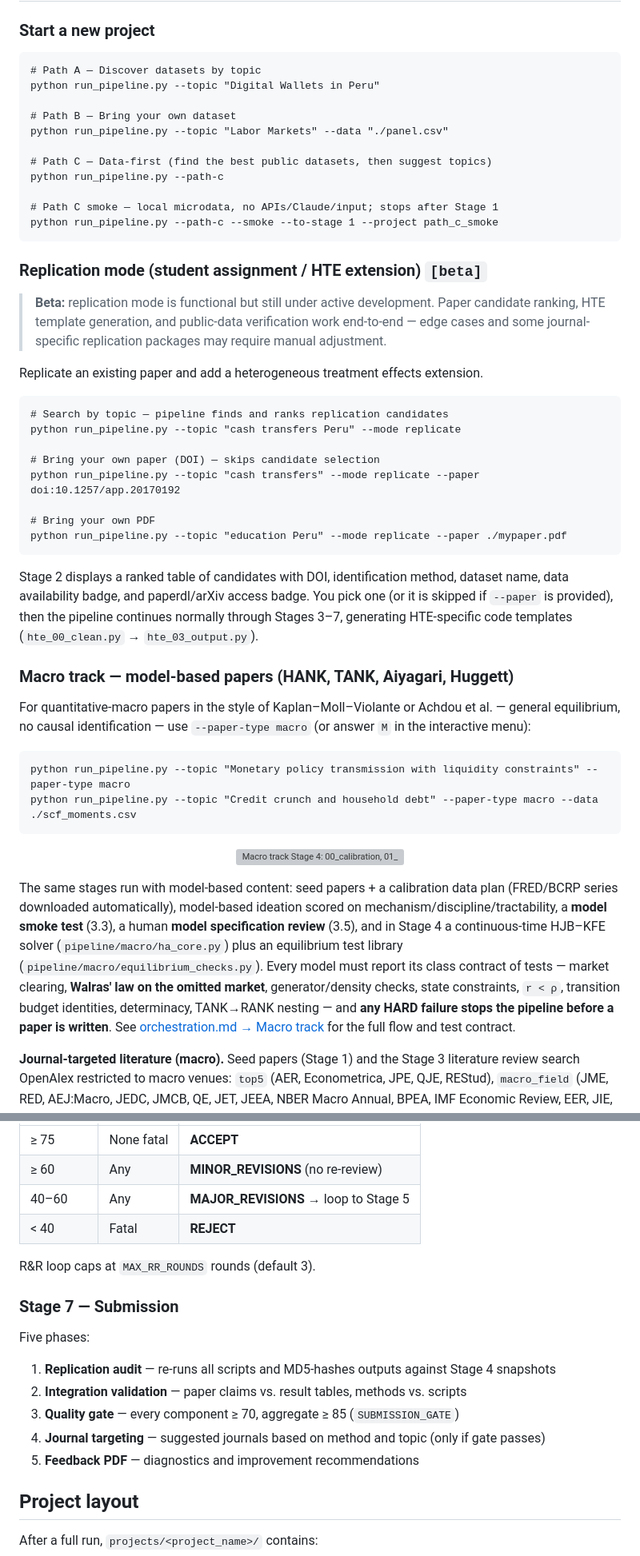
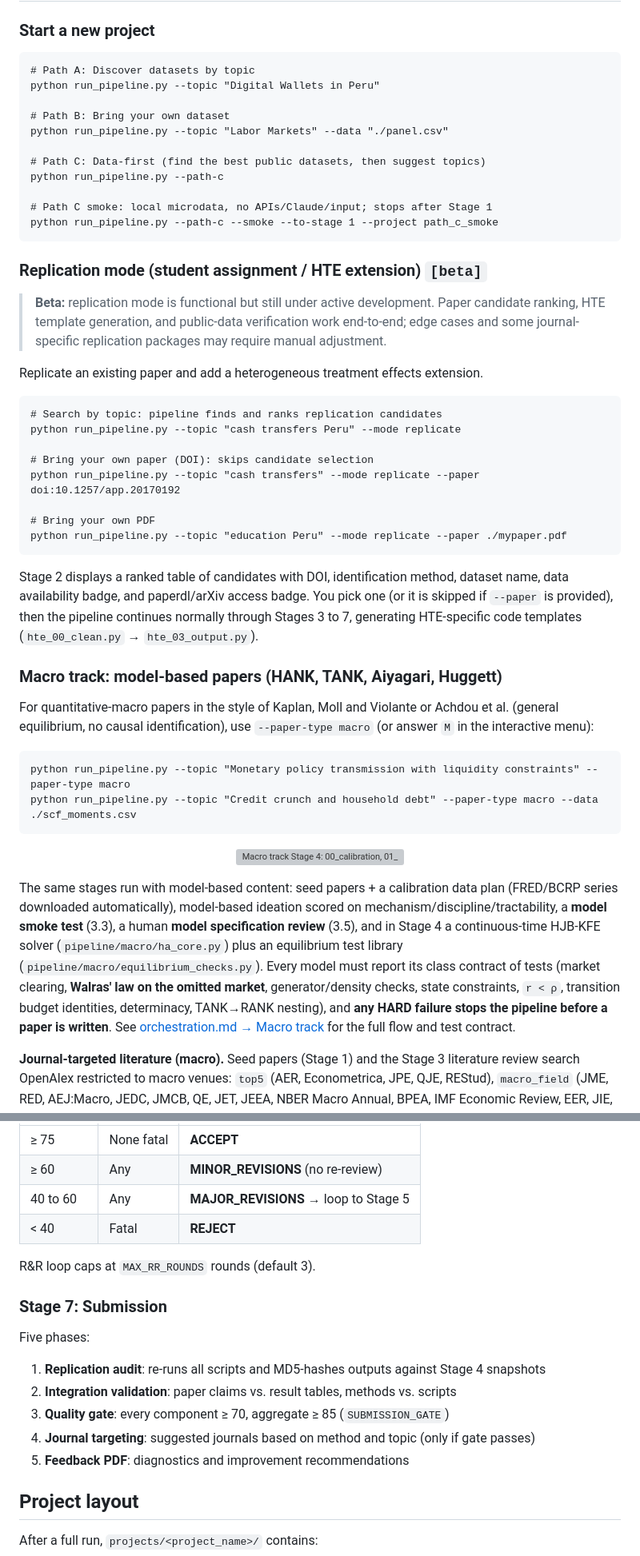
Before and after one commit to johnbarraza/Top_papers_creator, a Markdown page: README.md, 2 parts joined by grey strips. Shown at 80% size. Rendered like a GitHub page; grey boxes are pictures that could not be loaded.

````diff
--- a/README.md
+++ b/README.md
@@ -212,41 +212,41 @@ The pipeline also uses these free public APIs (no key needed):
 ### Start a new project
 
 ```text
-# Path A — Discover datasets by topic
+# Path A: Discover datasets by topic
 python run_pipeline.py --topic "Digital Wallets in Peru"
 
-# Path B — Bring your own dataset
+# Path B: Bring your own dataset
 python run_pipeline.py --topic "Labor Markets" --data "./panel.csv"
 
-# Path C — Data-first (find the best public datasets, then suggest topics)
+# Path C: Data-first (find the best public datasets, then suggest topics)
 python run_pipeline.py --path-c
 
-# Path C smoke — local microdata, no APIs/Claude/input; stops after Stage 1
+# Path C smoke: local microdata, no APIs/Claude/input; stops after Stage 1
 python run_pipeline.py --path-c --smoke --to-stage 1 --project path_c_smoke
 ```
 
 ### Replication mode (student assignment / HTE extension) `[beta]`
 
-> **Beta:** replication mode is functional but still under active development. Paper candidate ranking, HTE template generation, and public-data verification work end-to-end — edge cases and some journal-specific replication packages may require manual adjustment.
+> **Beta:** replication mode is functional but still under active development. Paper candidate ranking, HTE template generation, and public-data verification work end-to-end; edge cases and some journal-specific replication packages may require manual adjustment.
 
 Replicate an existing paper and add a heterogeneous treatment effects extension.
 
 ```text
-# Search by topic — pipeline finds and ranks replication candidates
+# Search by topic: pipeline finds and ranks replication candidates
 python run_pipeline.py --topic "cash transfers Peru" --mode replicate
 
-# Bring your own paper (DOI) — skips candidate selection
+# Bring your own paper (DOI): skips candidate selection
 python run_pipeline.py --topic "cash transfers" --mode replicate --paper doi:10.1257/app.20170192
 
 # Bring your own PDF
 python run_pipeline.py --topic "education Peru" --mode replicate --paper ./mypaper.pdf
 ```
 
-Stage 2 displays a ranked table of candidates with DOI, identification method, dataset name, data availability badge, and paperdl/arXiv access badge. You pick one (or it is skipped if `--paper` is provided), then the pipeline continues normally through Stages 3–7, generating HTE-specific code templates (`hte_00_clean.py` → `hte_03_output.py`).
+Stage 2 displays a ranked table of candidates with DOI, identification method, dataset name, data availability badge, and paperdl/arXiv access badge. You pick one (or it is skipped if `--paper` is provided), then the pipeline continues normally through Stages 3 to 7, generating HTE-specific code templates (`hte_00_clean.py` → `hte_03_output.py`).
 
-### Macro track — model-based papers (HANK, TANK, Aiyagari, Huggett)
+### Macro track: model-based papers (HANK, TANK, Aiyagari, Huggett)
 
-For quantitative-macro papers in the style of Kaplan–Moll–Violante or Achdou et al. — general equilibrium, no causal identification — use `--paper-type macro` (or answer `M` in the interactive menu):
+For quantitative-macro papers in the style of Kaplan, Moll and Violante or Achdou et al. (general equilibrium, no causal identification), use `--paper-type macro` (or answer `M` in the interactive menu):
 
 ```text
 python run_pipeline.py --topic "Monetary policy transmission with liquidity constraints" --paper-type macro
@@ -257,7 +257,7 @@ python run_pipeline.py --topic "Credit crunch and household debt" --paper-type m
   <img src="docs/macro_equilibrium_tests.svg" alt="Macro track Stage 4: 00_calibration, 01_steady_state, 02_dynamics and 03_output with the HARD and SOFT equilibrium tests each must pass, including Walras' law on the omitted market" width="100%">
 </p>
 
-The same stages run with model-based content: seed papers + a calibration data plan (FRED/BCRP series downloaded automatically), model-based ideation scored on mechanism/discipline/tractability, a **model smoke test** (3.3), a human **model specification review** (3.5), and in Stage 4 a continuous-time HJB–KFE solver (`pipeline/macro/ha_core.py`) plus an equilibrium test library (`pipeline/macro/equilibrium_checks.py`). Every model must report its class contract of tests — market clearing, **Walras' law on the omitted market**, generator/density checks, state constraints, `r < ρ`, transition budget identities, determinacy, TANK→RANK nesting — and **any HARD failure stops the pipeline before a paper is written**. See [orchestration.md → Macro track](orchestration.md#macro-track-quantitative-macro--general-equilibrium) for the full flow and test contract.
+The same stages run with model-based content: seed papers + a calibration data plan (FRED/BCRP series downloaded automatically), model-based ideation scored on mechanism/discipline/tractability, a **model smoke test** (3.3), a human **model specification review** (3.5), and in Stage 4 a continuous-time HJB-KFE solver (`pipeline/macro/ha_core.py`) plus an equilibrium test library (`pipeline/macro/equilibrium_checks.py`). Every model must report its class contract of tests (market clearing, **Walras' law on the omitted market**, generator/density checks, state constraints, `r < ρ`, transition budget identities, determinacy, TANK→RANK nesting), and **any HARD failure stops the pipeline before a paper is written**. See [orchestration.md → Macro track](orchestration.md#macro-track-quantitative-macro--general-equilibrium) for the full flow and test contract.
 
 **Journal-targeted literature (macro).** Seed papers (Stage 1) and the Stage 3 literature review search OpenAlex restricted to macro venues: `top5` (AER, Econometrica, JPE, QJE, REStud), `macro_field` (JME, RED, AEJ:Macro, JEDC, JMCB, QE, JET, JEEA, NBER Macro Annual, BPEA, IMF Economic Review, EER, JIE, EJ) and `working_papers` (NBER, Fed FEDS, IMF, FRB San Francisco, FRB Dallas); `preprints` (arXiv) is opt-in. Results are ranked by venue tier, citations and recency, then merged with the broad Semantic Scholar/OpenAlex search.
 
@@ -452,20 +452,20 @@ Decision is computed deterministically from agent scores:
 |---|---|---|
 | ≥ 75 | None fatal | **ACCEPT** |
 | ≥ 60 | Any | **MINOR_REVISIONS** (no re-review) |
-| 40–60 | Any | **MAJOR_REVISIONS** → loop to Stage 5 |
+| 40 to 60 | Any | **MAJOR_REVISIONS** → loop to Stage 5 |
 | < 40 | Fatal | **REJECT** |
 
 R&R loop caps at `MAX_RR_ROUNDS` rounds (default 3).
 
-### Stage 7 — Submission
+### Stage 7: Submission
 
 Five phases:
 
-1. **Replication audit** — re-runs all scripts and MD5-hashes outputs against Stage 4 snapshots
-2. **Integration validation** — paper claims vs. result tables, methods vs. scripts
-3. **Quality gate** — every component ≥ 70, aggregate ≥ 85 (`SUBMISSION_GATE`)
-4. **Journal targeting** — suggested journals based on method and topic (only if gate passes)
-5. **Feedback PDF** — diagnostics and improvement recommendations
+1. **Replication audit**: re-runs all scripts and MD5-hashes outputs against Stage 4 snapshots
+2. **Integration validation**: paper claims vs. result tables, methods vs. scripts
+3. **Quality gate**: every component ≥ 70, aggregate ≥ 85 (`SUBMISSION_GATE`)
+4. **Journal targeting**: suggested journals based on method and topic (only if gate passes)
+5. **Feedback PDF**: diagnostics and improvement recommendations
 
 
 ## Project layout
````
Also changed, not shown: other parts of README.md (+57 -57 lines).
